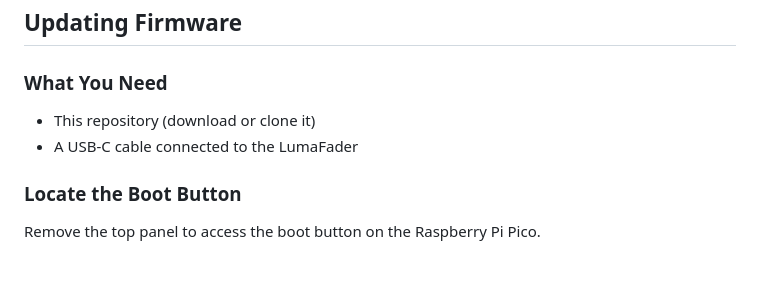
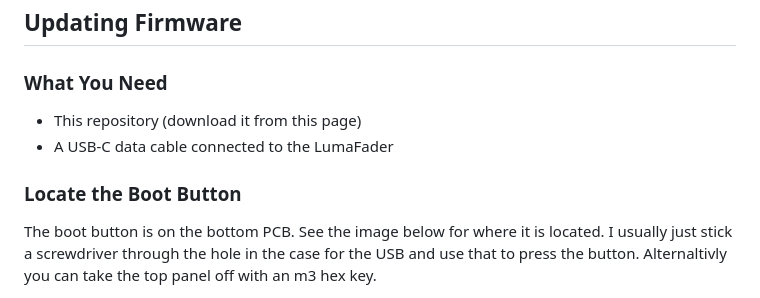
Before and after one commit to derrickthomin/Midi-Slider-Cherry, a Markdown page: README.md, the part around one of its changes. GitHub-like rendering; blank space fills up the shorter version.

Commit message:
Revise firmware update instructions in README
Updated instructions for accessing the boot button and clarified the USB-C cable requirement.

```diff
--- a/README.md
+++ b/README.md
@@ -77,10 +77,10 @@ Output to multiple MIDI channels simultaneously using the `|` separator:
 
 ### What You Need
 
-- This repository (download or clone it)
-- A USB-C cable connected to the LumaFader
+- This repository (download it from this page)
+- A USB-C data cable connected to the LumaFader
 
 ### Locate the Boot Button
 
-Remove the top panel to access the boot button on the Raspberry Pi Pico.
+The boot button is on the bottom PCB. See the image below for where it is located. I usually just stick a screwdriver through the hole in the case for the USB and use that to press the button. Alternaltivly you can take the top panel off with an m3 hex key.
 
```
Also changed, not shown: other parts of README.md (+1 -1 lines).
